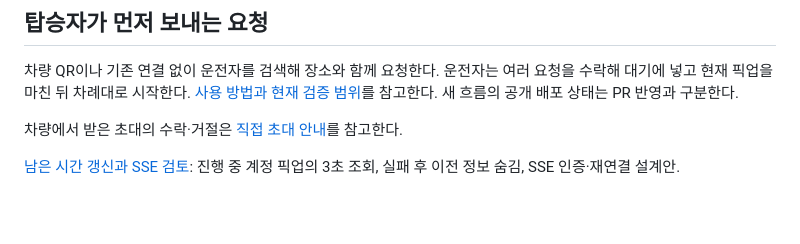
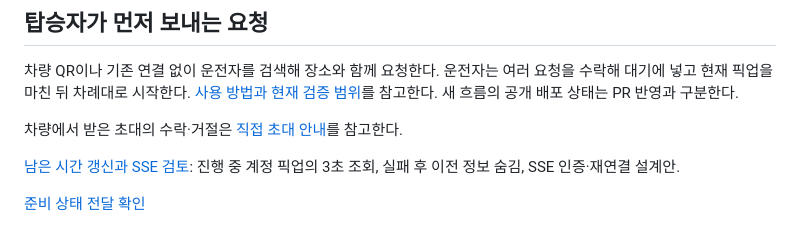
Before and after one commit to majung-team/majung-web, a Markdown page: README.md, the part around the change. GitHub-like rendering; blank space fills up the shorter version.

```diff
--- a/README.md
+++ b/README.md
@@ -58,3 +58,5 @@ Node.js 22 이상에서 `npm ci`, `npm test`, `npm start`를 실행한다.
 차량에서 받은 초대의 수락·거절은 [직접 초대 안내](docs/direct-invitation.md)를 참고한다.
 
 [남은 시간 갱신과 SSE 검토](docs/eta-updates.md): 진행 중 계정 픽업의 3초 조회, 실패 후 이전 정보 숨김, SSE 인증·재연결 설계안.
+
+[준비 상태 전달 확인](docs/readiness-receipt.md)
```
Also changed, not shown: docs/readiness-receipt.md (added, +18 -0 lines), docs/media/readiness-pending.png (added), 5 other files.
